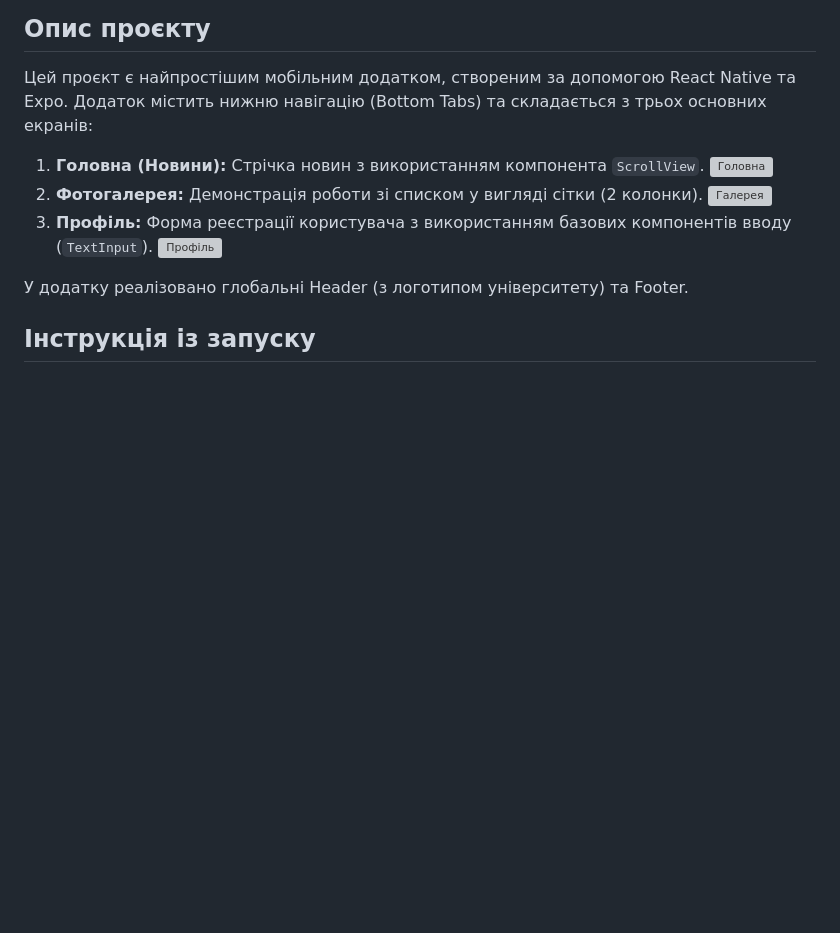
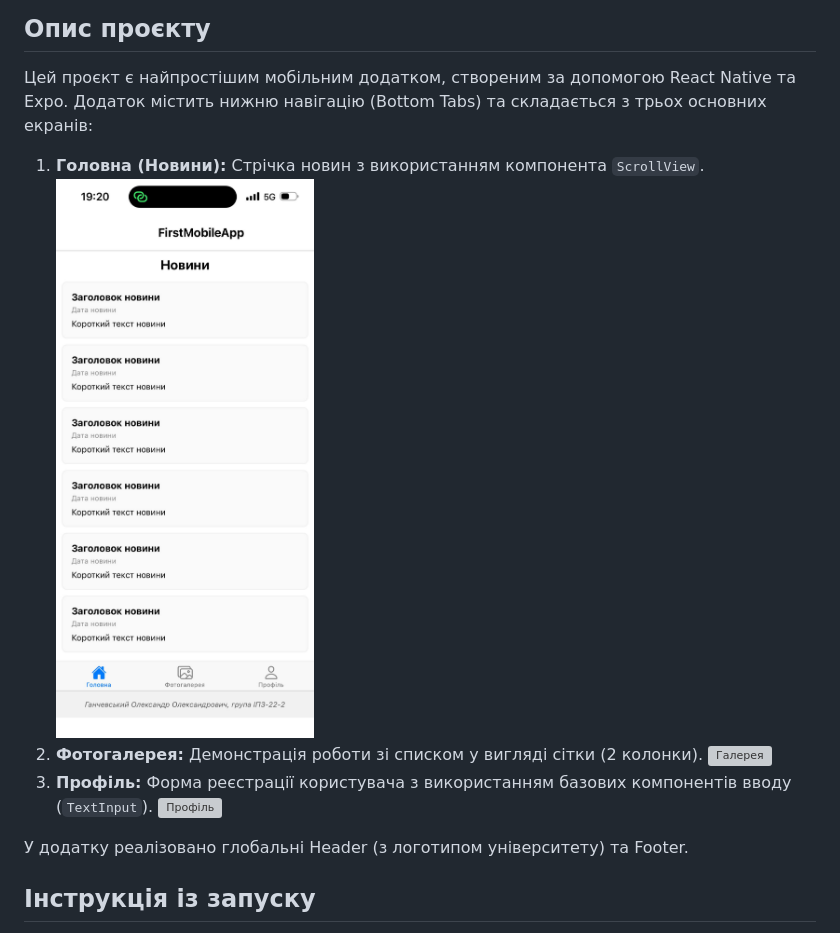
Before and after one commit to cah9gan/MobileLabsRN2026, a Markdown page: README.md, the part around the change. GitHub-like rendering; blank space fills up the shorter version; grey boxes are pictures that could not be loaded.

```diff
--- a/README.md
+++ b/README.md
@@ -8,7 +8,7 @@
 Додаток містить нижню навігацію (Bottom Tabs) та складається з трьох основних екранів:
 
 1. **Головна (Новини):** Стрічка новин з використанням компонента `ScrollView`.
-   ![Головна](path/to/home_screenshot.png)
+   ![Головна](https://github.com/cah9gan/MobileLabsRN2026/blob/master/newsPage.jpg)
 2. **Фотогалерея:** Демонстрація роботи зі списком у вигляді сітки (2 колонки).
    ![Галерея](path/to/gallery_screenshot.png)
 3. **Профіль:** Форма реєстрації користувача з використанням базових компонентів вводу (`TextInput`).
```
